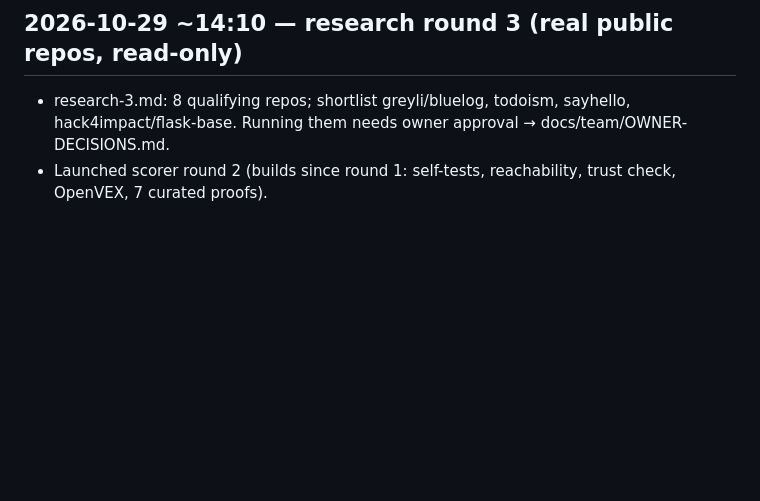
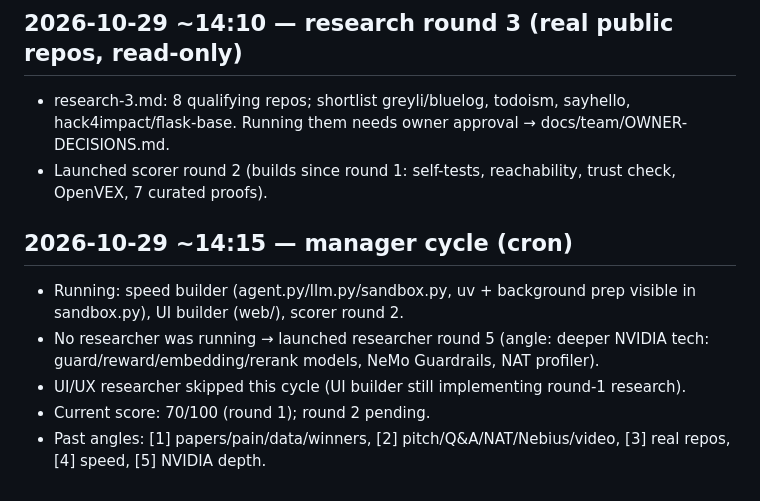
Before and after one commit to Mukul07777/PATCH, a Markdown page: docs/team/LOG.md, the part around the change. GitHub-like rendering; blank space fills up the shorter version.

Commit message:
Team: manager cycle, researcher round 5 (NVIDIA depth)

```diff
--- a/docs/team/LOG.md
+++ b/docs/team/LOG.md
@@ -75,3 +75,10 @@
 ## 2026-10-29 ~14:10 — research round 3 (real public repos, read-only)
 - research-3.md: 8 qualifying repos; shortlist greyli/bluelog, todoism, sayhello, hack4impact/flask-base. Running them needs owner approval → docs/team/OWNER-DECISIONS.md.
 - Launched scorer round 2 (builds since round 1: self-tests, reachability, trust check, OpenVEX, 7 curated proofs).
+
+## 2026-10-29 ~14:15 — manager cycle (cron)
+- Running: speed builder (agent.py/llm.py/sandbox.py, uv + background prep visible in sandbox.py), UI builder (web/), scorer round 2.
+- No researcher was running → launched researcher round 5 (angle: deeper NVIDIA tech: guard/reward/embedding/rerank models, NeMo Guardrails, NAT profiler).
+- UI/UX researcher skipped this cycle (UI builder still implementing round-1 research).
+- Current score: 70/100 (round 1); round 2 pending.
+- Past angles: [1] papers/pain/data/winners, [2] pitch/Q&A/NAT/Nebius/video, [3] real repos, [4] speed, [5] NVIDIA depth.
```
